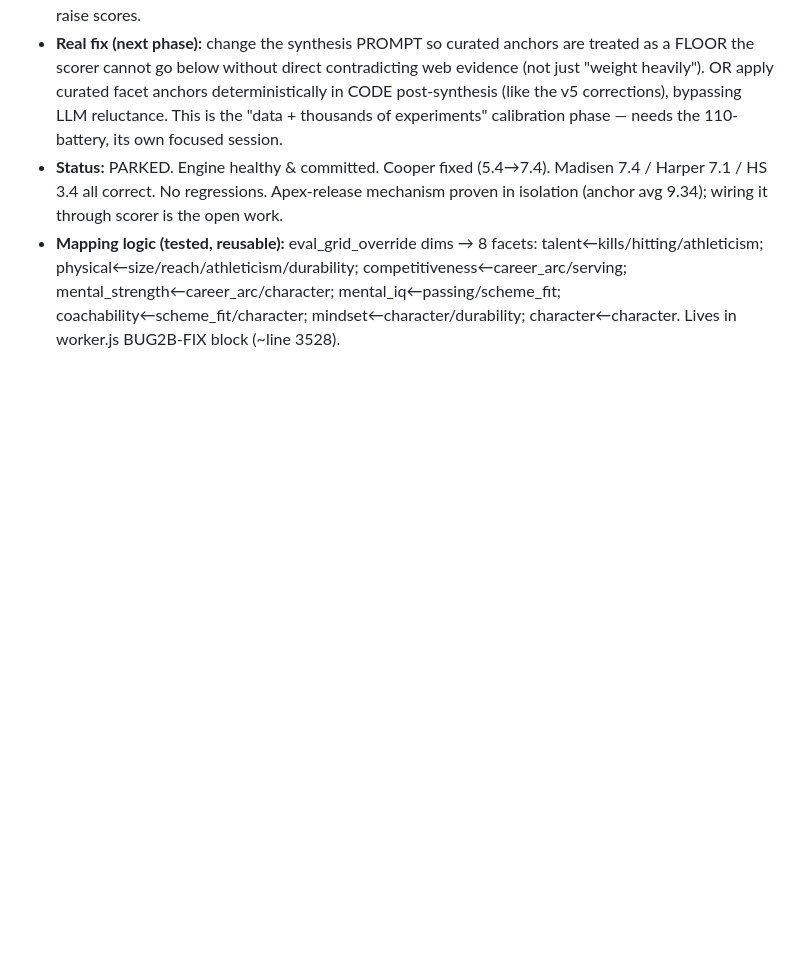
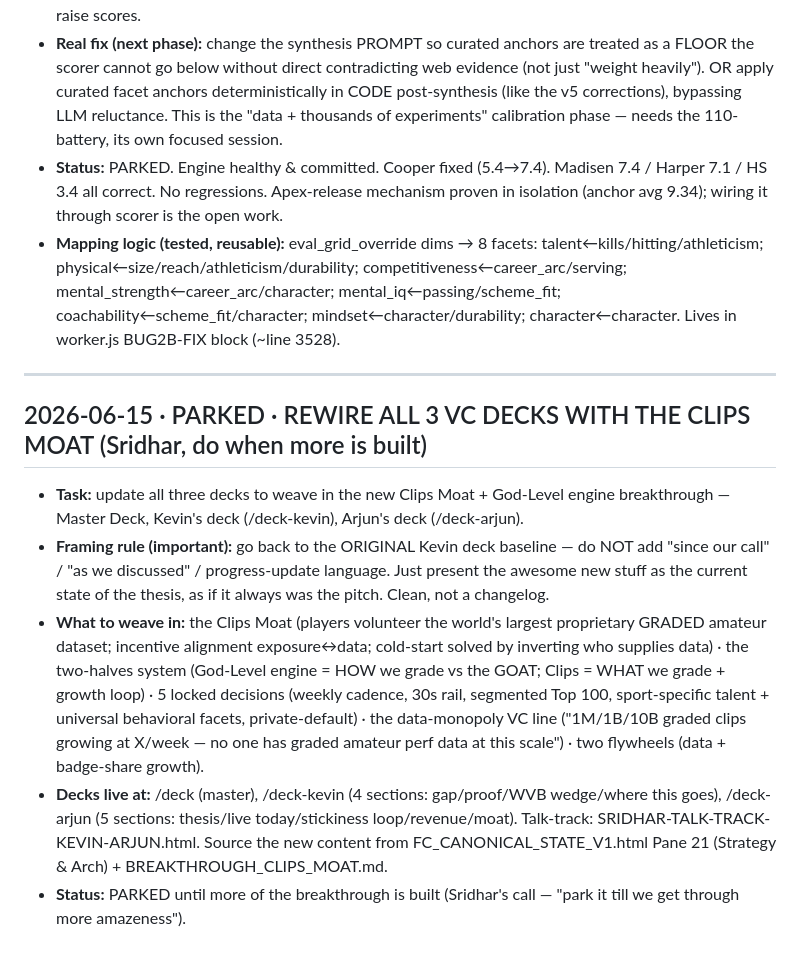
Before and after one commit to giving29/FieldCheck, a Markdown page: DECISIONS.md, the part around the change. Rendered like a GitHub page; blank space fills up the shorter version.

```diff
--- a/DECISIONS.md
+++ b/DECISIONS.md
@@ -152,3 +152,11 @@ cd ~/Desktop/fieldcheck-proxy && git add . && git commit -m "FCBase___ — what
 - **Real fix (next phase):** change the synthesis PROMPT so curated anchors are treated as a FLOOR the scorer cannot go below without direct contradicting web evidence (not just "weight heavily"). OR apply curated facet anchors deterministically in CODE post-synthesis (like the v5 corrections), bypassing LLM reluctance. This is the "data + thousands of experiments" calibration phase — needs the 110-battery, its own focused session.
 - **Status:** PARKED. Engine healthy & committed. Cooper fixed (5.4→7.4). Madisen 7.4 / Harper 7.1 / HS 3.4 all correct. No regressions. Apex-release mechanism proven in isolation (anchor avg 9.34); wiring it through scorer is the open work.
 - **Mapping logic (tested, reusable):** eval_grid_override dims → 8 facets: talent←kills/hitting/athleticism; physical←size/reach/athleticism/durability; competitiveness←career_arc/serving; mental_strength←career_arc/character; mental_iq←passing/scheme_fit; coachability←scheme_fit/character; mindset←character/durability; character←character. Lives in worker.js BUG2B-FIX block (~line 3528).
+
+---
+## 2026-06-15 · PARKED · REWIRE ALL 3 VC DECKS WITH THE CLIPS MOAT (Sridhar, do when more is built)
+- **Task:** update all three decks to weave in the new Clips Moat + God-Level engine breakthrough — Master Deck, Kevin's deck (/deck-kevin), Arjun's deck (/deck-arjun).
+- **Framing rule (important):** go back to the ORIGINAL Kevin deck baseline — do NOT add "since our call" / "as we discussed" / progress-update language. Just present the awesome new stuff as the current state of the thesis, as if it always was the pitch. Clean, not a changelog.
+- **What to weave in:** the Clips Moat (players volunteer the world's largest proprietary GRADED amateur dataset; incentive alignment exposure↔data; cold-start solved by inverting who supplies data) · the two-halves system (God-Level engine = HOW we grade vs the GOAT; Clips = WHAT we grade + growth loop) · 5 locked decisions (weekly cadence, 30s rail, segmented Top 100, sport-specific talent + universal behavioral facets, private-default) · the data-monopoly VC line ("1M/1B/10B graded clips growing at X/week — no one has graded amateur perf data at this scale") · two flywheels (data + badge-share growth).
+- **Decks live at:** /deck (master), /deck-kevin (4 sections: gap/proof/WVB wedge/where this goes), /deck-arjun (5 sections: thesis/live today/stickiness loop/revenue/moat). Talk-track: SRIDHAR-TALK-TRACK-KEVIN-ARJUN.html. Source the new content from FC_CANONICAL_STATE_V1.html Pane 21 (Strategy & Arch) + BREAKTHROUGH_CLIPS_MOAT.md.
+- **Status:** PARKED until more of the breakthrough is built (Sridhar's call — "park it till we get through more amazeness").
```
Also changed, not shown: CLAUDE_TENETS.md (+17 -0 lines).
